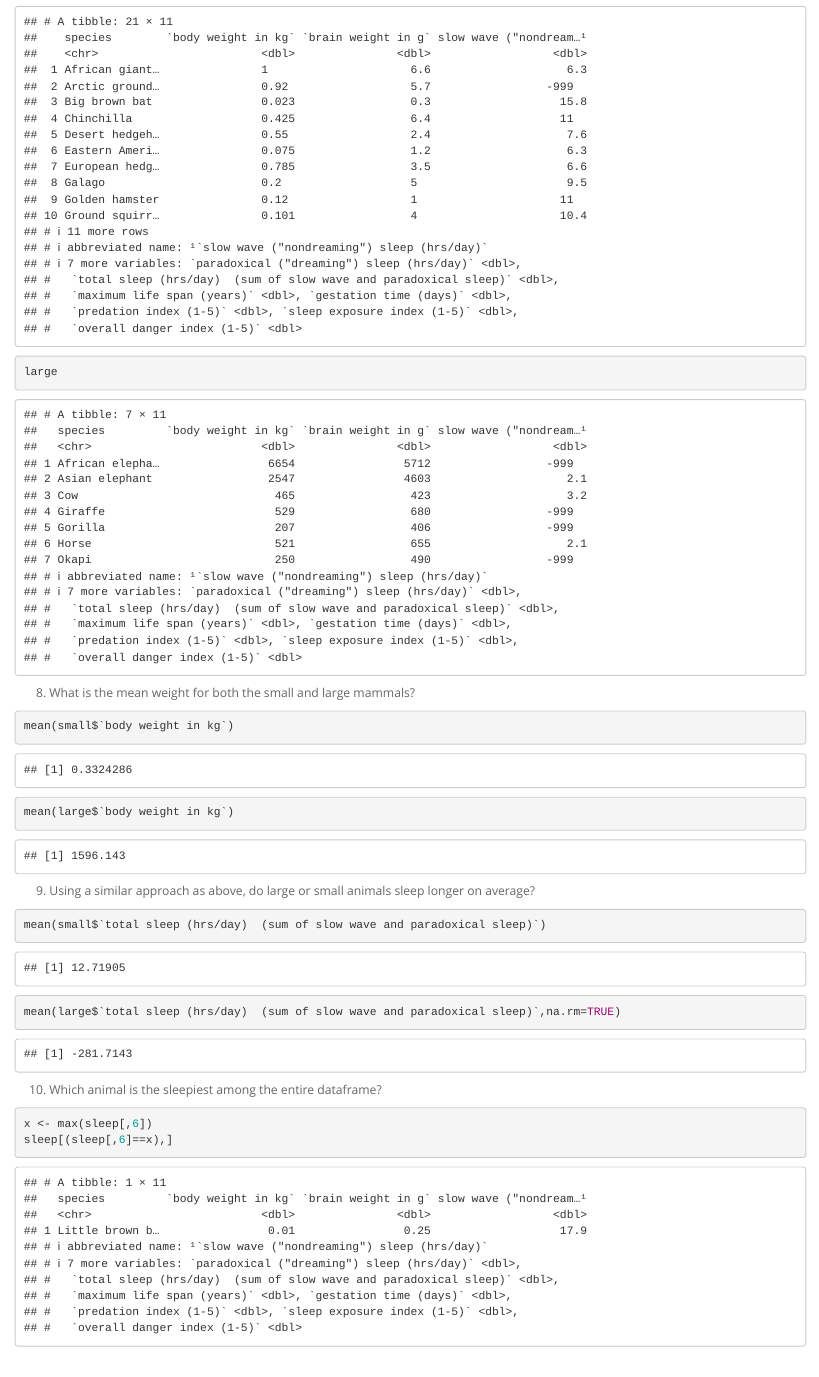
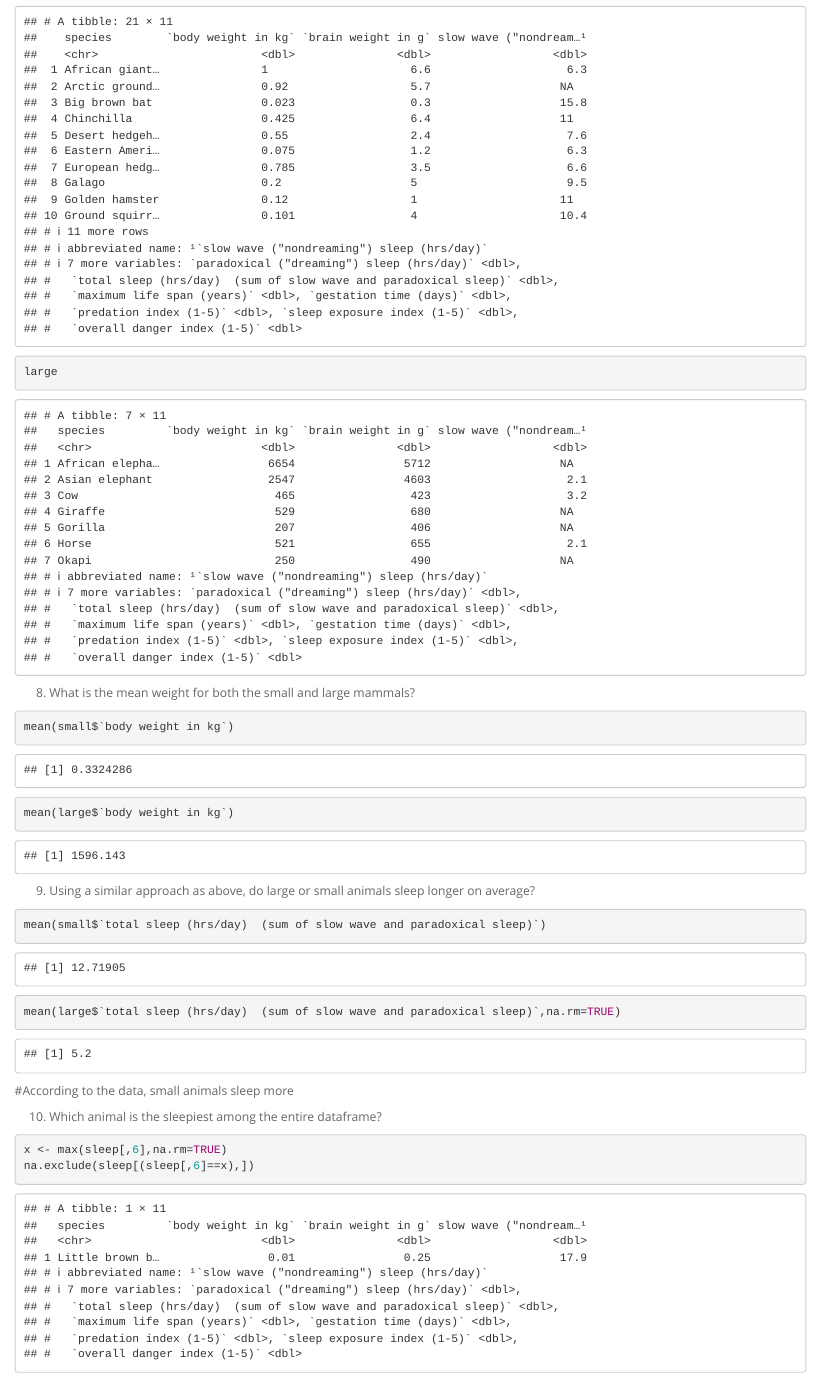
Before and after one commit to dwdeq/BIS15W2023_ddequattro, an R Markdown document (lab3/hw3/lab3_hw.Rmd): the page in a window 1100 px wide, from 2130 px down before the commit and from 2630 px down after it, so that both start at the same text. Rendered offline with R 4.5, knitr and Pandoc, with nearby package versions.

Commit message:
hw3 final

````diff
--- a/lab3/hw3/lab3_hw.Rmd
+++ b/lab3/hw3/lab3_hw.Rmd
@@ -5,7 +5,7 @@ date: "`r Sys.Date()`"
 output:
   html_document:
     theme: spacelab
-    toc: no
+    keep_md: yes
 ---
 
 ## Instructions
@@ -42,3 +42,6 @@ colMeans(sleep[,2:11])
 ```
 # there are no NAs, since all of the values exist; however, several values have been replaced with "-999"
 
+```{r}
+sleep <- replace(sleep, sleep < 0, NA)
+sleep
@@ -73,15 +79,15 @@ mean(large$`body weight in kg`)
 ```{r}
 mean(small$`total sleep (hrs/day)  (sum of slow wave and paradoxical sleep)`)
 ```
-
 ```{r}
 mean(large$`total sleep (hrs/day)  (sum of slow wave and paradoxical sleep)`,na.rm=TRUE)
 ```
+#According to the data, small animals sleep more
 
 10. Which animal is the sleepiest among the entire dataframe?
 ```{r}
-x <- max(sleep[,6])
-sleep[(sleep[,6]==x),]
+x <- max(sleep[,6],na.rm=TRUE)
+na.exclude(sleep[(sleep[,6]==x),])
 ```
 
 ## Push your final code to GitHub!
````
Also changed, not shown: lab3/hw3/lab3_hw.html (added), lab3/hw3/lab3_hw.md (added), lab3/hw3/lab3_hw.Rmd (5 more changed lines).
